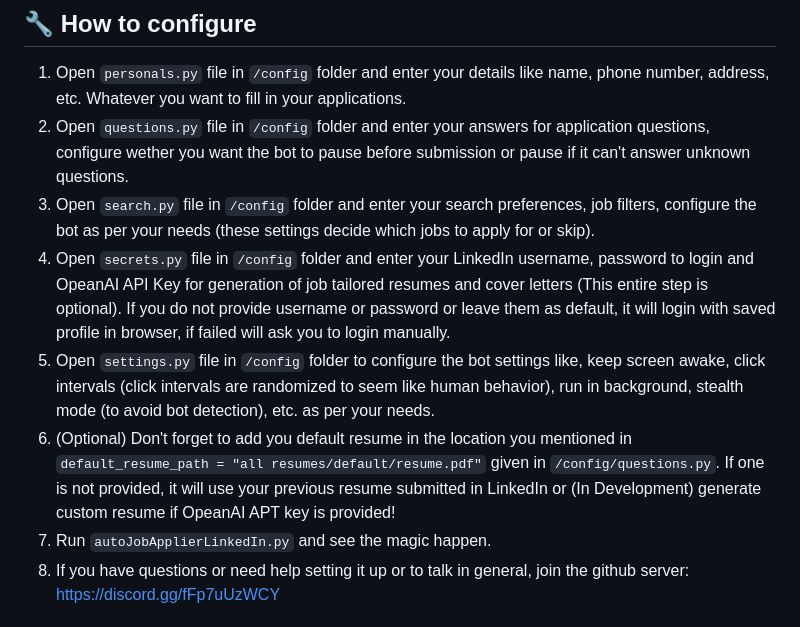
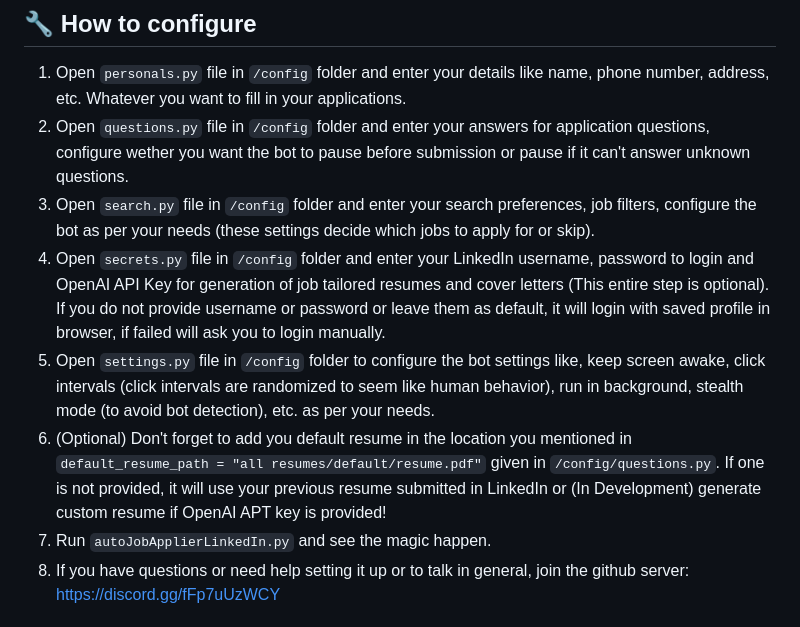
Before and after one commit to knoxrover/ImTiredOfJustApplying, a Markdown page: README.md, the part around the change. Rendered like a GitHub page.

```diff
--- a/README.md
+++ b/README.md
@@ -42,9 +42,9 @@ Click on above image to watch the demo or use this link https://youtu.be/gMbB1fW
 1. Open `personals.py` file in `/config` folder and enter your details like name, phone number, address, etc. Whatever you want to fill in your applications.
 2. Open `questions.py` file in `/config` folder and enter your answers for application questions, configure wether you want the bot to pause before submission or pause if it can't answer unknown questions.
 3. Open `search.py` file in `/config` folder and enter your search preferences, job filters, configure the bot as per your needs (these settings decide which jobs to apply for or skip).
-4. Open `secrets.py` file in `/config` folder and enter your LinkedIn username, password to login and OpeanAI API Key for generation of job tailored resumes and cover letters (This entire step is optional). If you do not provide username or password or leave them as default, it will login with saved profile in browser, if failed will ask you to login manually.
+4. Open `secrets.py` file in `/config` folder and enter your LinkedIn username, password to login and OpenAI API Key for generation of job tailored resumes and cover letters (This entire step is optional). If you do not provide username or password or leave them as default, it will login with saved profile in browser, if failed will ask you to login manually.
 5. Open `settings.py` file in `/config` folder to configure the bot settings like, keep screen awake, click intervals (click intervals are randomized to seem like human behavior), run in background, stealth mode (to avoid bot detection), etc. as per your needs.
-6. (Optional) Don't forget to add you default resume in the location you mentioned in `default_resume_path = "all resumes/default/resume.pdf"` given in `/config/questions.py`. If one is not provided, it will use your previous resume submitted in LinkedIn or (In Development) generate custom resume if OpeanAI APT key is provided!
+6. (Optional) Don't forget to add you default resume in the location you mentioned in `default_resume_path = "all resumes/default/resume.pdf"` given in `/config/questions.py`. If one is not provided, it will use your previous resume submitted in LinkedIn or (In Development) generate custom resume if OpenAI APT key is provided!
 7. Run `autoJobApplierLinkedIn.py` and see the magic happen.
 8. If you have questions or need help setting it up or to talk in general, join the github server: https://discord.gg/fFp7uUzWCY
 
```
